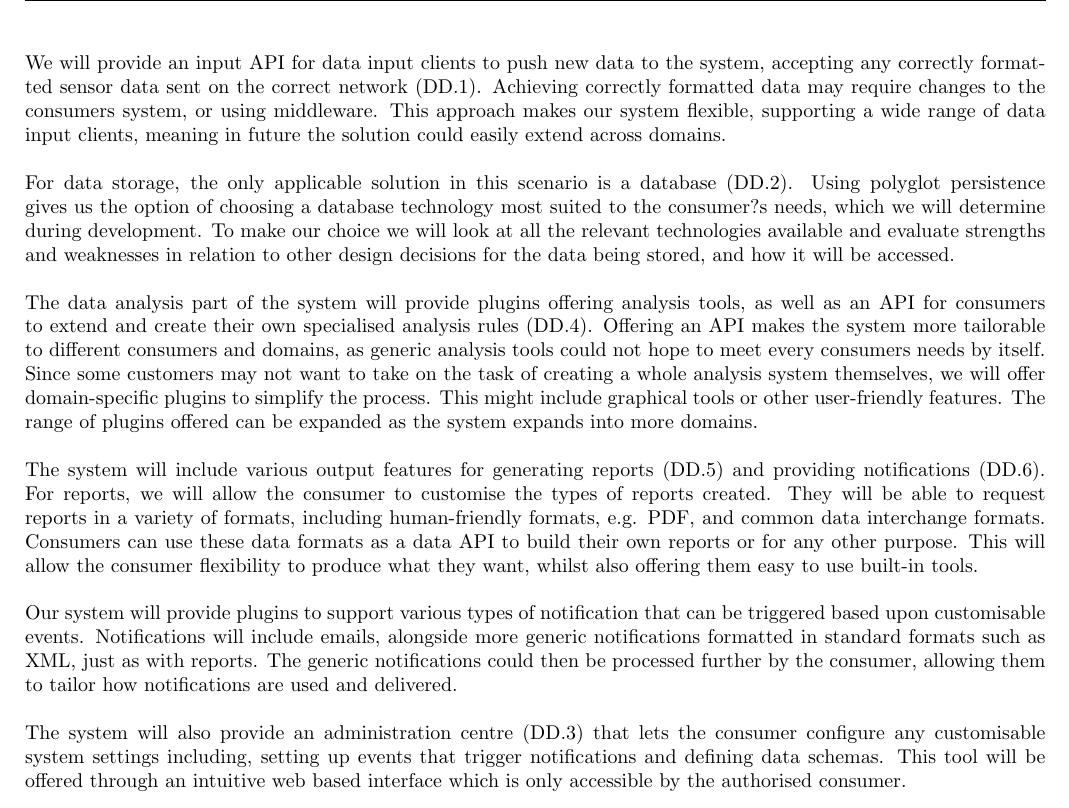
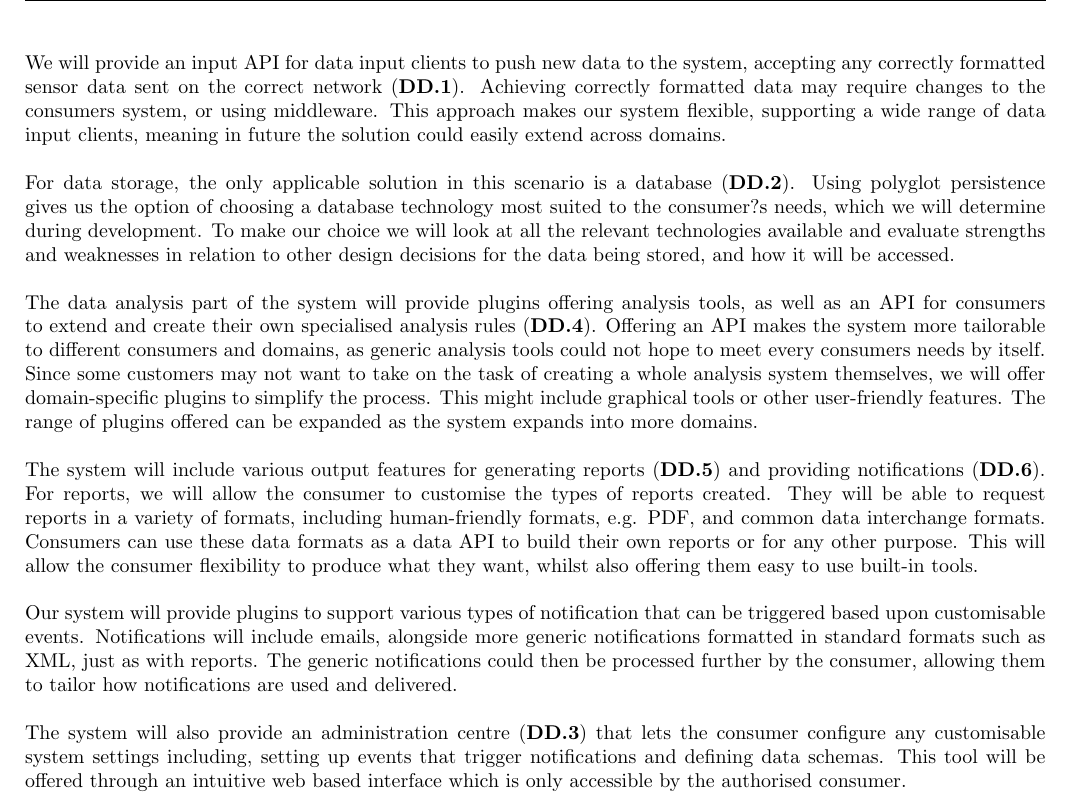
Before and after one commit to sftrabbit/gpig-c, a LaTeX document (docs/initial-report/initial-report.tex): part of page 9 of 15, cut so that both start at the same text. Compiled offline with pdfLaTeX.

Commit message:
Emboldened DD.X references

```diff
--- a/docs/initial-report/initial-report.tex
+++ b/docs/initial-report/initial-report.tex
@@ -127,17 +127,17 @@ When pushing notifications to another system or user, the HUMS could send events
 \subsection{Proposed solution}
 Our proposed solution uses the concept of a client-server architecture, where the client is the consumer?s system, sensing the data, and the server is the system processing the data. These could exist within the same package or on the same device, but they could also be geographically-distant machines connected across the internet. The solution brings together the best elements from our possible solutions for each section of the system, utilising a plugin architecture for several components.
 \\ \\
-We will provide an input API for data input clients to push new data to the system, accepting any correctly formatted sensor data sent on the correct network (DD.1). Achieving correctly formatted data may require changes to the consumers system, or using middleware. This approach makes our system flexible, supporting a wide range of data input clients, meaning in future the solution could easily extend across domains.
+We will provide an input API for data input clients to push new data to the system, accepting any correctly formatted sensor data sent on the correct network (\textbf{DD.1}). Achieving correctly formatted data may require changes to the consumers system, or using middleware. This approach makes our system flexible, supporting a wide range of data input clients, meaning in future the solution could easily extend across domains.
 \\ \\
-For data storage, the only applicable solution in this scenario is a database (DD.2). Using polyglot persistence gives us the option of choosing a database technology most suited to the consumer?s needs, which we will determine during development. To make our choice we will look at all the relevant technologies available and evaluate strengths and weaknesses in relation to other design decisions for the data being stored, and how it will be accessed.
+For data storage, the only applicable solution in this scenario is a database (\textbf{DD.2}). Using polyglot persistence gives us the option of choosing a database technology most suited to the consumer?s needs, which we will determine during development. To make our choice we will look at all the relevant technologies available and evaluate strengths and weaknesses in relation to other design decisions for the data being stored, and how it will be accessed.
 \\ \\
-The data analysis part of the system will provide plugins offering analysis tools, as well as an API for consumers to extend and create their own specialised analysis rules (DD.4). Offering an API makes the system more tailorable to different consumers and domains, as generic analysis tools could not hope to meet every consumers needs by itself. Since some customers may not want to take on the task of creating a whole analysis system themselves, we will offer domain-specific plugins to simplify the process. This might include graphical tools or other user-friendly features. The range of plugins offered can be expanded as the system expands into more domains.
+The data analysis part of the system will provide plugins offering analysis tools, as well as an API for consumers to extend and create their own specialised analysis rules (\textbf{DD.4}). Offering an API makes the system more tailorable to different consumers and domains, as generic analysis tools could not hope to meet every consumers needs by itself. Since some customers may not want to take on the task of creating a whole analysis system themselves, we will offer domain-specific plugins to simplify the process. This might include graphical tools or other user-friendly features. The range of plugins offered can be expanded as the system expands into more domains.
 \\ \\
-The system will include various output features for generating reports (DD.5) and providing notifications (DD.6). For reports, we will allow the consumer to customise the types of reports created. They will be able to request reports in a variety of formats, including human-friendly formats, e.g. PDF, and common data interchange formats. Consumers can use these data formats as a data API to build their own reports or for any other purpose. This will allow the consumer flexibility to produce what they want, whilst also offering them easy to use built-in tools.
+The system will include various output features for generating reports (\textbf{DD.5}) and providing notifications (\textbf{DD.6}). For reports, we will allow the consumer to customise the types of reports created. They will be able to request reports in a variety of formats, including human-friendly formats, e.g. PDF, and common data interchange formats. Consumers can use these data formats as a data API to build their own reports or for any other purpose. This will allow the consumer flexibility to produce what they want, whilst also offering them easy to use built-in tools.
 \\ \\
 Our system will provide plugins to support various types of notification that can be triggered based upon customisable events. Notifications will include  emails, alongside more generic notifications formatted in standard formats such as XML, just as with reports. The generic notifications could then be processed further by the consumer, allowing them to tailor how notifications are used and delivered.
 \\ \\
-The system will also provide an administration centre (DD.3) that lets the consumer configure any customisable system settings including, setting up events that trigger notifications and defining data schemas. This tool will be offered through an intuitive web based interface which is only accessible by the authorised consumer.
+The system will also provide an administration centre (\textbf{DD.3}) that lets the consumer configure any customisable system settings including, setting up events that trigger notifications and defining data schemas. This tool will be offered through an intuitive web based interface which is only accessible by the authorised consumer.
 \\ \\
 For the prototype we hope to demonstrate at the end of the project, we plan to implement most of the solution described above. The core of the system, including sensing, storing, analysing and reporting data, will be functional, as will some of the basic components built utilising the plugin architecture. Some additional simple components may be required when demonstrating, such as a tool to simulate data being input to the system.
 
```
